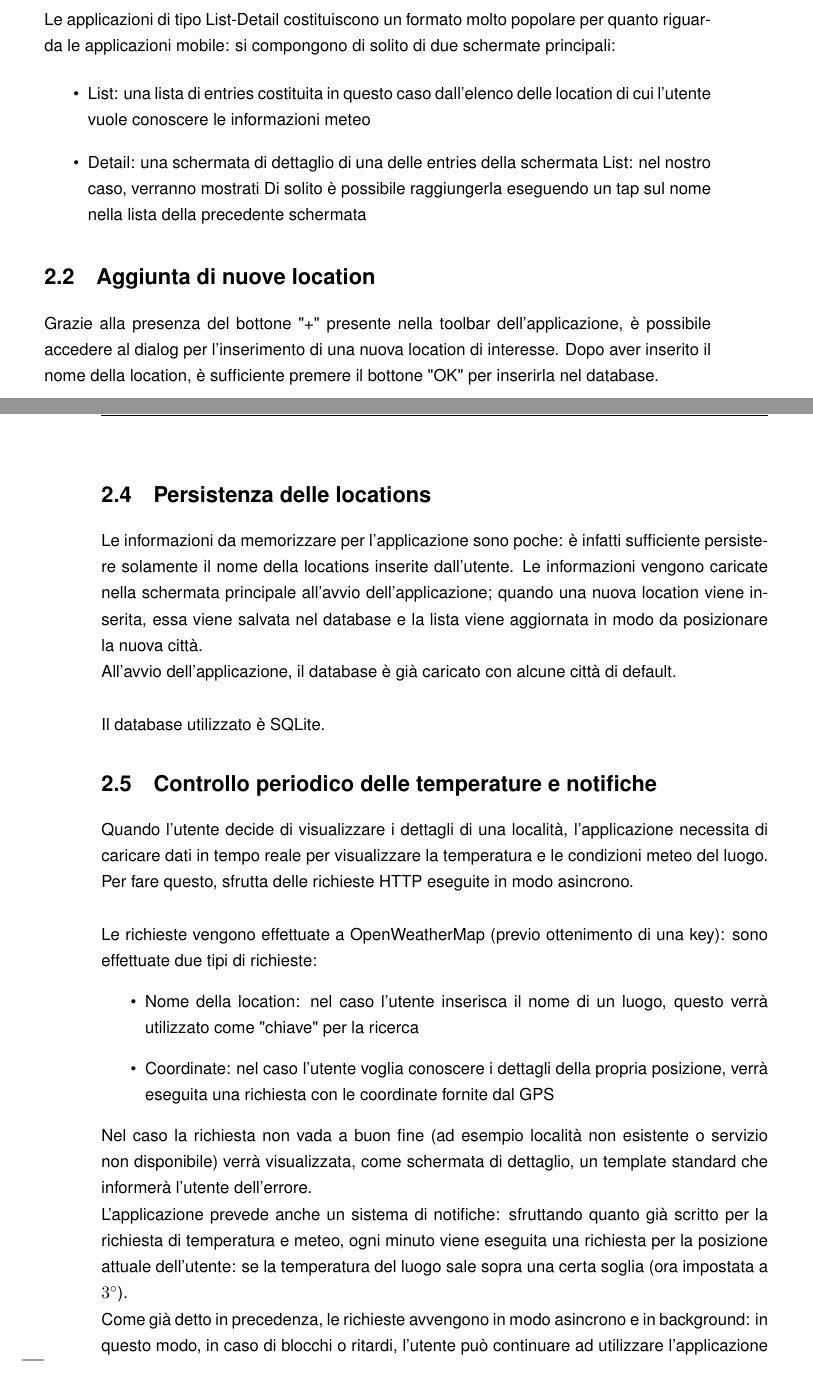
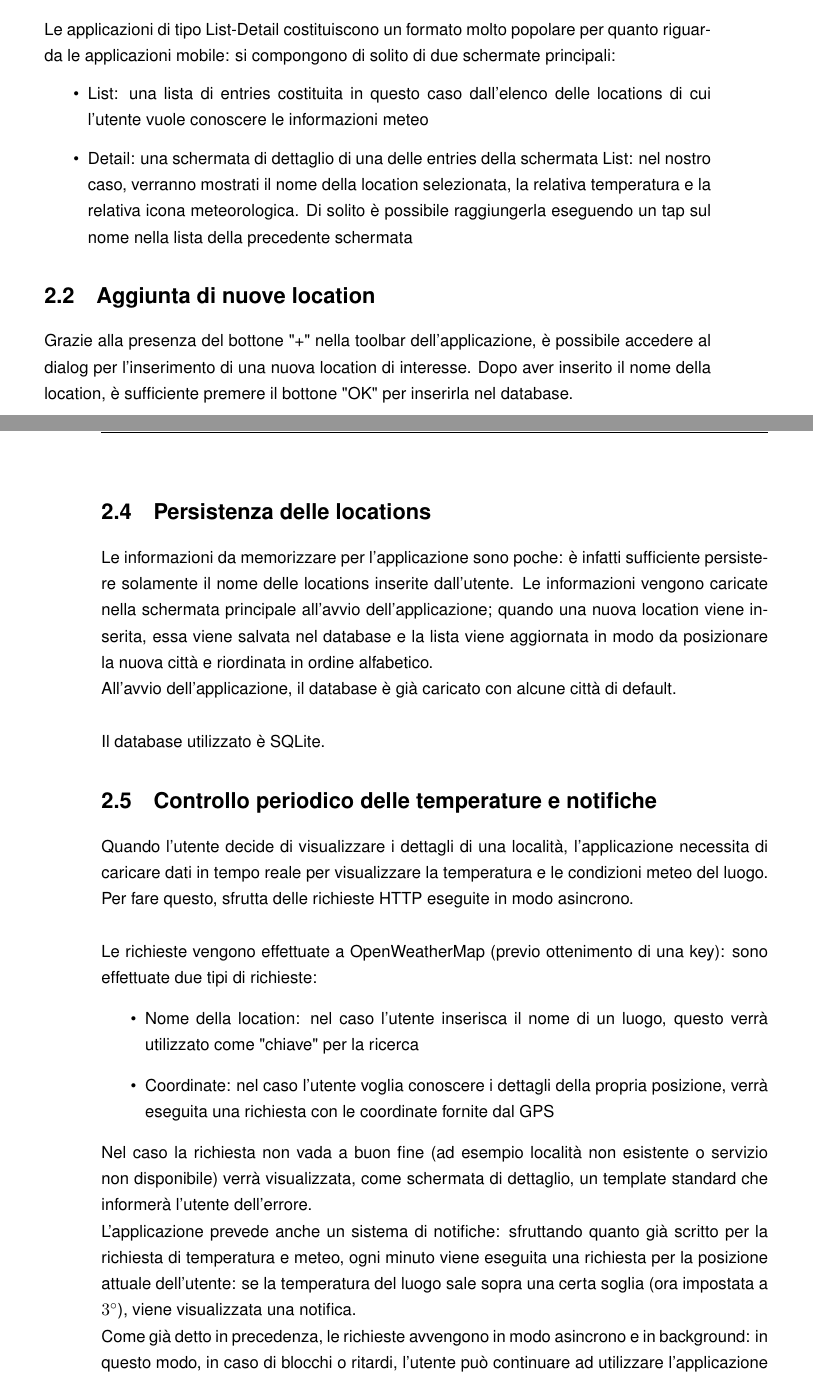
Before and after one commit to ale97dro/AppMeteo, a LaTeX document (doc/document.tex): two parts of pages 7 and 8 of 8, joined at a grey line, cut so that both start at the same text. Compiled offline with pdfLaTeX.

Commit message:
Documentazione - update

```diff
--- a/doc/document.tex
+++ b/doc/document.tex
@@ -71,14 +71,14 @@ Lo scopo del progetto è lo sviluppo di un'applicazione Android per visualizzare
 Le applicazioni di tipo List-Detail costituiscono un formato molto popolare per quanto riguarda le applicazioni mobile: si compongono di solito di due schermate principali:
 
 \begin{itemize}
-\item List: una lista di entries costituita in questo caso dall'elenco delle location di cui l'utente vuole conoscere le informazioni meteo
+\item List: una lista di entries costituita in questo caso dall'elenco delle locations di cui l'utente vuole conoscere le informazioni meteo
 
-\item Detail: una schermata di dettaglio di una delle entries della schermata List: nel nostro caso, verranno mostrati Di solito è possibile raggiungerla eseguendo un tap sul nome nella lista della precedente schermata
+\item Detail: una schermata di dettaglio di una delle entries della schermata List: nel nostro caso, verranno mostrati il nome della location selezionata, la relativa temperatura e la relativa icona meteorologica. Di solito è possibile raggiungerla eseguendo un tap sul nome nella lista della precedente schermata
 \end{itemize}
 
 
 \section{Aggiunta di nuove location}
-Grazie alla presenza del bottone "+" presente nella toolbar dell'applicazione, è possibile accedere al dialog per l'inserimento di una nuova location di interesse. Dopo aver inserito il nome della location, è sufficiente premere il bottone "OK" per inserirla nel database.
+Grazie alla presenza del bottone "+" nella toolbar dell'applicazione, è possibile accedere al dialog per l'inserimento di una nuova location di interesse. Dopo aver inserito il nome della location, è sufficiente premere il bottone "OK" per inserirla nel database.
 
 \section{Utilizzo GPS}
 Per l'uso del GPS, l'applicazione fa ricorso alla libreria SmartLocation per gestire in modo semplice e veloce il dispositivo. \`E necessario, prima di poter fare uso del GPS, implementare la richiesta all'utente dei permessi necessari per il suo utilizzo.
@@ -88,8 +88,8 @@ Periodicamente, l'app chiede al GPS la posizione attuale: in questo modo, nel ca
 I dati ritornati dal GPS sono corrispondenti a latitudine e longitudine a cui il dispositivo si trova.
 
 \section{Persistenza delle locations}
-Le informazioni da memorizzare per l'applicazione sono poche: è infatti sufficiente persistere solamente il nome della locations inserite dall'utente.
-Le informazioni vengono caricate nella schermata principale all'avvio dell'applicazione; quando una nuova location viene inserita, essa viene salvata nel database e la lista viene aggiornata in modo da posizionare la nuova città.
+Le informazioni da memorizzare per l'applicazione sono poche: è infatti sufficiente persistere solamente il nome delle locations inserite dall'utente.
+Le informazioni vengono caricate nella schermata principale all'avvio dell'applicazione; quando una nuova location viene inserita, essa viene salvata nel database e la lista viene aggiornata in modo da posizionare la nuova città e riordinata in ordine alfabetico.
 
 All'avvio dell'applicazione, il database è già caricato con alcune città di default.
 \\\\
@@ -106,7 +106,7 @@ Le richieste vengono effettuate a OpenWeatherMap (previo ottenimento di una key)
 
 Nel caso la richiesta non vada a buon fine (ad esempio località non esistente o servizio non disponibile) verrà visualizzata, come schermata di dettaglio, un template standard che informerà l'utente dell'errore.
 
-L'applicazione prevede anche un sistema di notifiche: sfruttando quanto già scritto per la richiesta di temperatura e meteo, ogni minuto viene eseguita una richiesta per la posizione attuale dell'utente: se la temperatura del luogo sale sopra una certa soglia (ora impostata a \ang{3}).
+L'applicazione prevede anche un sistema di notifiche: sfruttando quanto già scritto per la richiesta di temperatura e meteo, ogni minuto viene eseguita una richiesta per la posizione attuale dell'utente: se la temperatura del luogo sale sopra una certa soglia (ora impostata a \ang{3}), viene visualizzata una notifica.
 
 Come già detto in precedenza, le richieste avvengono in modo asincrono e in background: in questo modo, in caso di blocchi o ritardi, l'utente può continuare ad utilizzare l'applicazione normalmente.
 
```
Also changed, not shown: doc/document.pdf, 1 other file.
